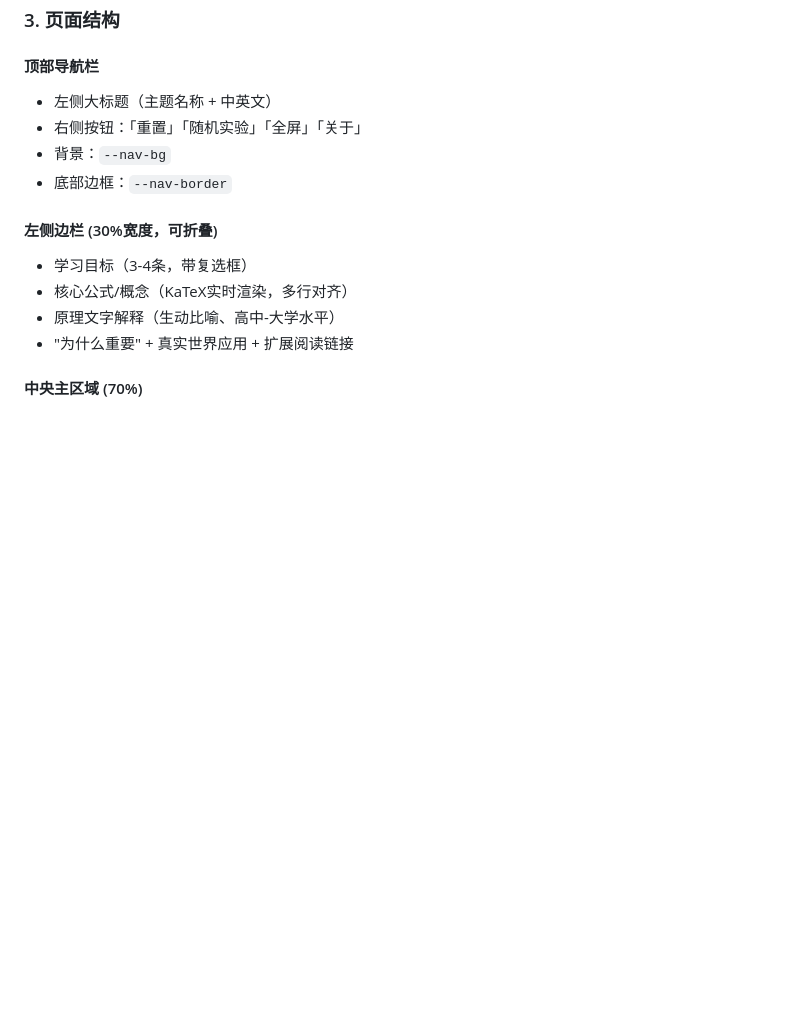
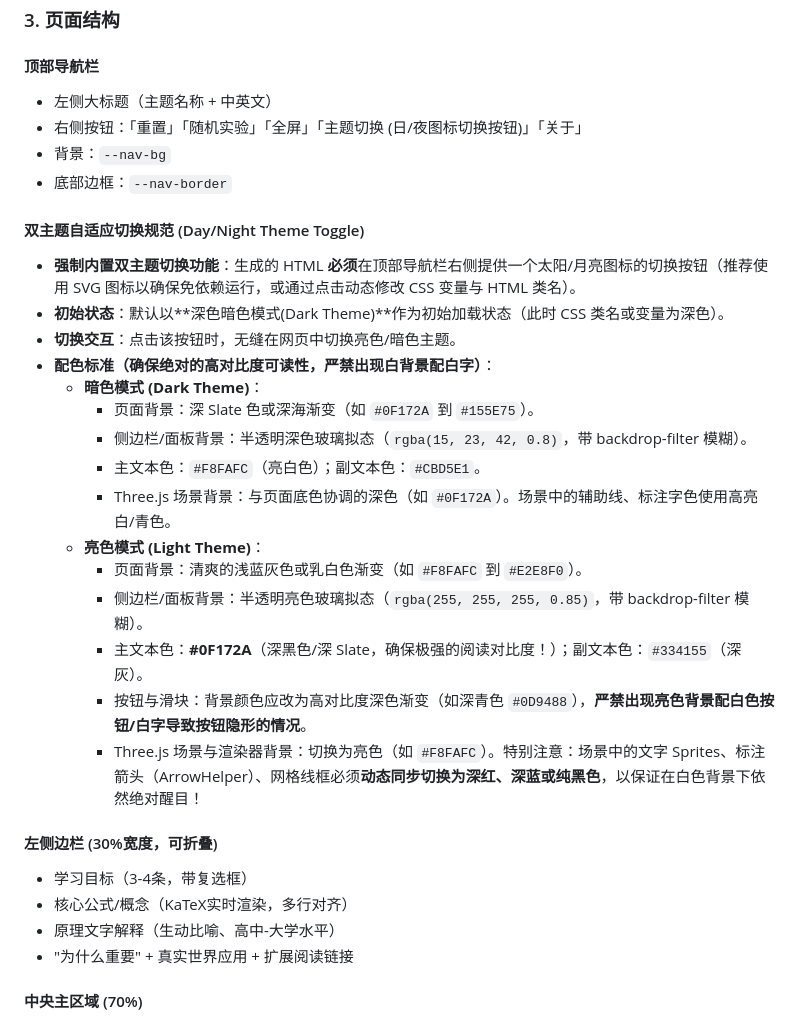
Before and after one commit to zhulin025/3DforTeacher, a Markdown page: SKILL.md, the part around the change. Rendered like a GitHub page; blank space fills up the shorter version.

Commit message:
style: 升级 SKILL.md 规范，强制生成的 3D 页面在顶部包含日/夜主题切换按钮，并定义严格的高对比度配色和 Three.js 联动逻辑

```diff
--- a/SKILL.md
+++ b/SKILL.md
@@ -200,9 +200,26 @@ function syncSVGto3D() {
 
 #### 顶部导航栏
 - 左侧大标题（主题名称 + 中英文）
-- 右侧按钮：「重置」「随机实验」「全屏」「关于」
+- 右侧按钮：「重置」「随机实验」「全屏」「主题切换 (日/夜图标切换按钮)」「关于」
 - 背景：`--nav-bg`
 - 底部边框：`--nav-border`
+
+#### 双主题自适应切换规范 (Day/Night Theme Toggle)
+- **强制内置双主题切换功能**：生成的 HTML **必须**在顶部导航栏右侧提供一个太阳/月亮图标的切换按钮（推荐使用 SVG 图标以确保免依赖运行，或通过点击动态修改 CSS 变量与 HTML 类名）。
+- **初始状态**：默认以**深色暗色模式(Dark Theme)**作为初始加载状态（此时 CSS 类名或变量为深色）。
+- **切换交互**：点击该按钮时，无缝在网页中切换亮色/暗色主题。
+- **配色标准（确保绝对的高对比度可读性，严禁出现白背景配白字）**：
+  - **暗色模式 (Dark Theme)**：
+    - 页面背景：深 Slate 色或深海渐变（如 `#0F172A` 到 `#155E75`）。
+    - 侧边栏/面板背景：半透明深色玻璃拟态（`rgba(15, 23, 42, 0.8)`，带 backdrop-filter 模糊）。
+    - 主文本色：`#F8FAFC`（亮白色）；副文本色：`#CBD5E1`。
+    - Three.js 场景背景：与页面底色协调的深色（如 `#0F172A`）。场景中的辅助线、标注字色使用高亮白/青色。
+  - **亮色模式 (Light Theme)**：
+    - 页面背景：清爽的浅蓝灰色或乳白色渐变（如 `#F8FAFC` 到 `#E2E8F0`）。
+    - 侧边栏/面板背景：半透明亮色玻璃拟态（`rgba(255, 255, 255, 0.85)`，带 backdrop-filter 模糊）。
+    - 主文本色：**#0F172A**（深黑色/深 Slate，确保极强的阅读对比度！）；副文本色：`#334155`（深灰）。
+    - 按钮与滑块：背景颜色应改为高对比度深色渐变（如深青色 `#0D9488`），**严禁出现亮色背景配白色按钮/白字导致按钮隐形的情况**。
+    - Three.js 场景与渲染器背景：切换为亮色（如 `#F8FAFC`）。特别注意：场景中的文字 Sprites、标注箭头（ArrowHelper）、网格线框必须**动态同步切换为深红、深蓝或纯黑色**，以保证在白色背景下依然绝对醒目！
 
 #### 左侧边栏 (30%宽度，可折叠)
 - 学习目标（3-4条，带复选框）
```
